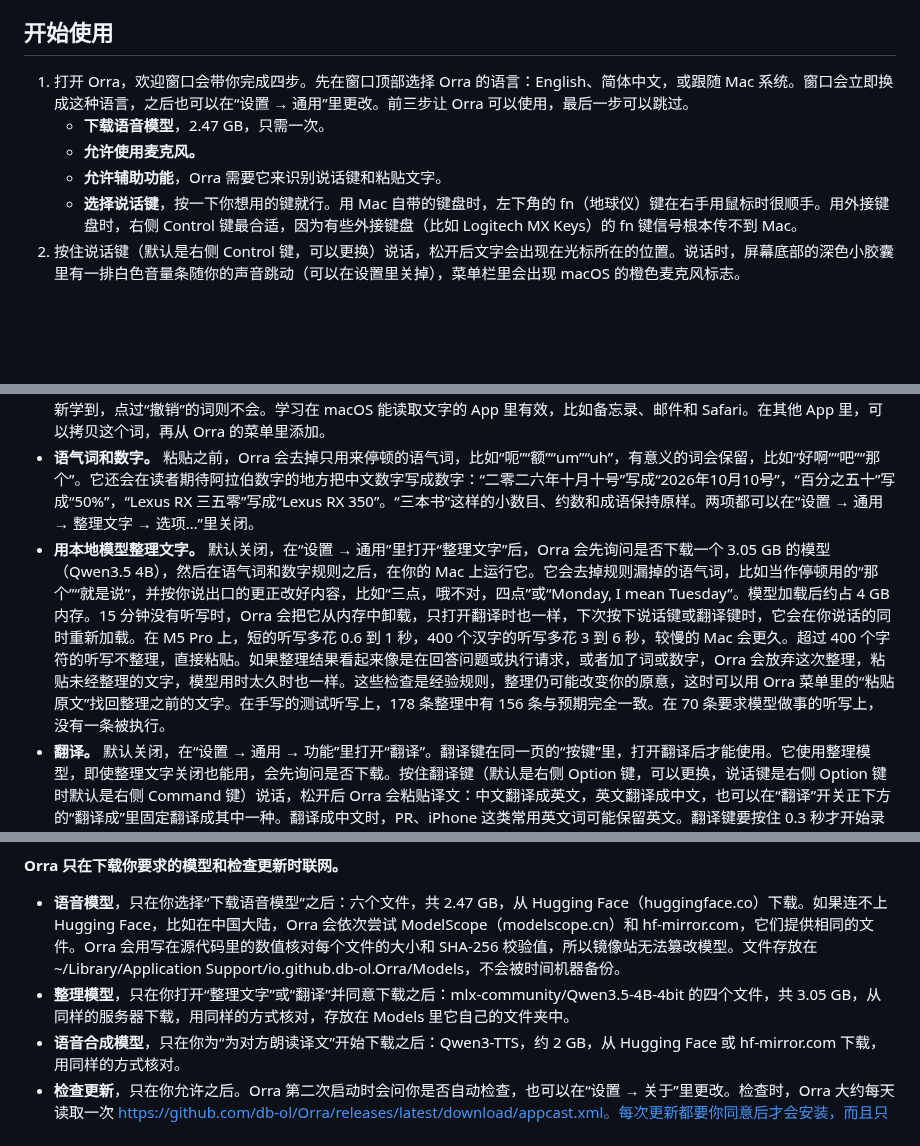
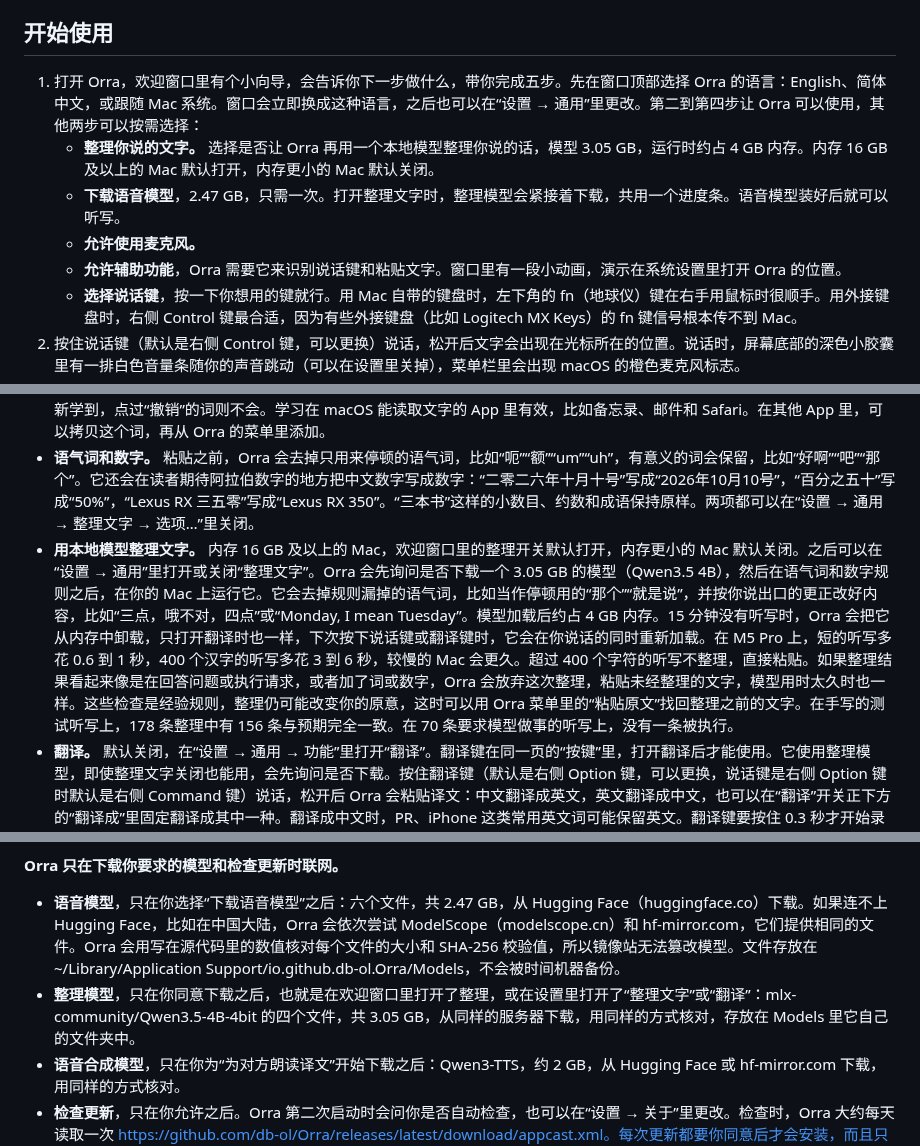
Before and after one commit to db-ol/Orra, a Markdown page: README.zh-CN.md, 3 parts joined by grey strips. Drawn GitHub-style; blank space fills up the shorter version.

```diff
--- a/README.zh-CN.md
+++ b/README.zh-CN.md
@@ -103,10 +103,11 @@
 
 ## 开始使用
 
-1. 打开 Orra，欢迎窗口会带你完成四步。先在窗口顶部选择 Orra 的语言：English、简体中文，或跟随 Mac 系统。窗口会立即换成这种语言，之后也可以在“设置 → 通用”里更改。前三步让 Orra 可以使用，最后一步可以跳过。
-   - **下载语音模型**，2.47 GB，只需一次。
+1. 打开 Orra，欢迎窗口里有个小向导，会告诉你下一步做什么，带你完成五步。先在窗口顶部选择 Orra 的语言：English、简体中文，或跟随 Mac 系统。窗口会立即换成这种语言，之后也可以在“设置 → 通用”里更改。第二到第四步让 Orra 可以使用，其他两步可以按需选择：
+   - **整理你说的文字。** 选择是否让 Orra 再用一个本地模型整理你说的话，模型 3.05 GB，运行时约占 4 GB 内存。内存 16 GB 及以上的 Mac 默认打开，内存更小的 Mac 默认关闭。
+   - **下载语音模型**，2.47 GB，只需一次。打开整理文字时，整理模型会紧接着下载，共用一个进度条。语音模型装好后就可以听写。
    - **允许使用麦克风。**
-   - **允许辅助功能**，Orra 需要它来识别说话键和粘贴文字。
+   - **允许辅助功能**，Orra 需要它来识别说话键和粘贴文字。窗口里有一段小动画，演示在系统设置里打开 Orra 的位置。
    - **选择说话键**，按一下你想用的键就行。用 Mac 自带的键盘时，左下角的 fn（地球仪）键在右手用鼠标时很顺手。用外接键盘时，右侧 Control 键最合适，因为有些外接键盘（比如 Logitech MX Keys）的 fn 键信号根本传不到 Mac。
 2. 按住说话键（默认是右侧 Control 键，可以更换）说话，松开后文字会出现在光标所在的位置。说话时，屏幕底部的深色小胶囊里有一排白色音量条随你的声音跳动（可以在设置里关掉），菜单栏里会出现 macOS 的橙色麦克风标志。
 3. Orra 在菜单栏和程序坞里，其他功能都在它的菜单和设置里。
@@ -118,7 +119,7 @@
 - **个人词库。** 在“设置 → 个人词库”里添加你常用的词和名字。每次听写，Orra 会把你最近添加或用过的 200 个词提供给语音模型，因为列表越长，每个词的帮助越小，每次听写也越慢。在测试语音上，这些词的正确率中文从约 84% 提高到 99%，英文从 83% 提高到 96%，而且没说到的词几乎不会被凭空加进来。词库最多可以放 5000 个词，这个上限只是为了防止数据失控。表格里显示每个词是你添加的还是 Orra 学到的、Orra 曾把它听成什么，以及你上次用到它的时间。
 - **从你的修改中学习。** 在“设置 → 通用 → 听写”里打开“从我的修改中学习”。听写后你马上改正了一个听错的词，Orra 会把你的写法加入个人词库，并弹出提示，你可以撤销。去掉或加上单词之间的空格也算，比如把 read me 改成 readme。如果你只改了名字里的一个汉字，比如把“陈阳”改成“晨阳”，Orra 会先询问你，并给出它猜的完整词语，你可以修改后再添加。之后的听写里，如果语音模型还是写成听错的样子，Orra 会换成你的写法，前提是学习开着、这个词还在个人词库里。只由普通词组成的听错写法（比如把 there 改成 their）从不替换。把听错的写法改回去，就不再替换。从个人词库删掉的词，下次再改正时会重新学到，点过“撤销”的词则不会。学习在 macOS 能读取文字的 App 里有效，比如备忘录、邮件和 Safari。在其他 App 里，可以拷贝这个词，再从 Orra 的菜单里添加。
 - **语气词和数字。** 粘贴之前，Orra 会去掉只用来停顿的语气词，比如“呃”“额”“um”“uh”，有意义的词会保留，比如“好啊”“吧”“那个”。它还会在读者期待阿拉伯数字的地方把中文数字写成数字：“二零二六年十月十号”写成“2026年10月10号”，“百分之五十”写成“50%”，“Lexus RX 三五零”写成“Lexus RX 350”。“三本书”这样的小数目、约数和成语保持原样。两项都可以在“设置 → 通用 → 整理文字 → 选项…”里关闭。
-- **用本地模型整理文字。** 默认关闭，在“设置 → 通用”里打开“整理文字”后，Orra 会先询问是否下载一个 3.05 GB 的模型（Qwen3.5 4B），然后在语气词和数字规则之后，在你的 Mac 上运行它。它会去掉规则漏掉的语气词，比如当作停顿用的“那个”“就是说”，并按你说出口的更正改好内容，比如“三点，哦不对，四点”或“Monday, I mean Tuesday”。模型加载后约占 4 GB 内存。15 分钟没有听写时，Orra 会把它从内存中卸载，只打开翻译时也一样，下次按下说话键或翻译键时，它会在你说话的同时重新加载。在 M5 Pro 上，短的听写多花 0.6 到 1 秒，400 个汉字的听写多花 3 到 6 秒，较慢的 Mac 会更久。超过 400 个字符的听写不整理，直接粘贴。如果整理结果看起来像是在回答问题或执行请求，或者加了词或数字，Orra 会放弃这次整理，粘贴未经整理的文字，模型用时太久时也一样。这些检查是经验规则，整理仍可能改变你的原意，这时可以用 Orra 菜单里的“粘贴原文”找回整理之前的文字。在手写的测试听写上，178 条整理中有 156 条与预期完全一致。在 70 条要求模型做事的听写上，没有一条被执行。
+- **用本地模型整理文字。** 内存 16 GB 及以上的 Mac，欢迎窗口里的整理开关默认打开，内存更小的 Mac 默认关闭。之后可以在“设置 → 通用”里打开或关闭“整理文字”。Orra 会先询问是否下载一个 3.05 GB 的模型（Qwen3.5 4B），然后在语气词和数字规则之后，在你的 Mac 上运行它。它会去掉规则漏掉的语气词，比如当作停顿用的“那个”“就是说”，并按你说出口的更正改好内容，比如“三点，哦不对，四点”或“Monday, I mean Tuesday”。模型加载后约占 4 GB 内存。15 分钟没有听写时，Orra 会把它从内存中卸载，只打开翻译时也一样，下次按下说话键或翻译键时，它会在你说话的同时重新加载。在 M5 Pro 上，短的听写多花 0.6 到 1 秒，400 个汉字的听写多花 3 到 6 秒，较慢的 Mac 会更久。超过 400 个字符的听写不整理，直接粘贴。如果整理结果看起来像是在回答问题或执行请求，或者加了词或数字，Orra 会放弃这次整理，粘贴未经整理的文字，模型用时太久时也一样。这些检查是经验规则，整理仍可能改变你的原意，这时可以用 Orra 菜单里的“粘贴原文”找回整理之前的文字。在手写的测试听写上，178 条整理中有 156 条与预期完全一致。在 70 条要求模型做事的听写上，没有一条被执行。
 - **翻译。** 默认关闭，在“设置 → 通用 → 功能”里打开“翻译”。翻译键在同一页的“按键”里，打开翻译后才能使用。它使用整理模型，即使整理文字关闭也能用，会先询问是否下载。按住翻译键（默认是右侧 Option 键，可以更换，说话键是右侧 Option 键时默认是右侧 Command 键）说话，松开后 Orra 会粘贴译文：中文翻译成英文，英文翻译成中文，也可以在“翻译”开关正下方的“翻译成”里固定翻译成其中一种。翻译成中文时，PR、iPhone 这类常用英文词可能保留英文。翻译键要按住 0.3 秒才开始录音，所以 Option 快捷键和右侧 Option 键输入的字符照常可用。快速连按两下翻译键，就能免手持翻译。录音时，音量条旁边会显示一个小标记：“译”，固定语言时显示“EN”或“中”。如果把说话键选作翻译键，或者反过来，两个键会互换，设置里会说明。超过 300 个字符的听写，以及没通过 Orra 检查或用时太长的译文，都会按你说的原话粘贴，所以你说的话不会丢。“粘贴原文”可以找回翻译之前的文字，“拷贝上次听写”拷贝的是译文，Orra 也不会从翻译后粘贴的文字中学习更正。在 M5 Pro 上，模型载入后，翻译一条短的听写大约需要三分之一秒。模型卸载后，按住时间很短的听写可能要等它加载完。
 - **会议同传。** 尚未包含在已发布的版本中。开关在“设置 → 通用 → 会议同传”和 Orra 的菜单里。
   - **实时字幕**每次启动 Orra 时都是关闭的。它捕获 Mac 播放的声音，从不使用麦克风，并在一个浮动窗口里逐句显示由本地模型翻译的字幕，可以只显示译文，也可以原文和译文逐句对照。macOS 会询问一次，请在“录屏与系统录音”中允许 Orra。没有本地模型时，窗口先显示原话，直到你下载模型。关闭窗口就会关闭字幕。字幕只保存在内存中，关闭后就消失。
@@ -140,7 +141,7 @@ Orra 在你的 Mac 上把语音转成文字，从不把录音或文字发送到
 **Orra 只在下载你要求的模型和检查更新时联网。**
 
 - **语音模型**，只在你选择“下载语音模型”之后：六个文件，共 2.47 GB，从 Hugging Face（huggingface.co）下载。如果连不上 Hugging Face，比如在中国大陆，Orra 会依次尝试 ModelScope（modelscope.cn）和 hf-mirror.com，它们提供相同的文件。Orra 会用写在源代码里的数值核对每个文件的大小和 SHA-256 校验值，所以镜像站无法篡改模型。文件存放在 ~/Library/Application Support/io.github.db-ol.Orra/Models，不会被时间机器备份。
-- **整理模型**，只在你打开“整理文字”或“翻译”并同意下载之后：mlx-community/Qwen3.5-4B-4bit 的四个文件，共 3.05 GB，从同样的服务器下载，用同样的方式核对，存放在 Models 里它自己的文件夹中。
+- **整理模型**，只在你同意下载之后，也就是在欢迎窗口里打开了整理，或在设置里打开了“整理文字”或“翻译”：mlx-community/Qwen3.5-4B-4bit 的四个文件，共 3.05 GB，从同样的服务器下载，用同样的方式核对，存放在 Models 里它自己的文件夹中。
 - **语音合成模型**，只在你为“为对方朗读译文”开始下载之后：Qwen3-TTS，约 2 GB，从 Hugging Face 或 hf-mirror.com 下载，用同样的方式核对。
 - **检查更新**，只在你允许之后。Orra 第二次启动时会问你是否自动检查，也可以在“设置 → 关于”里更改。检查时，Orra 大约每天读取一次 https://github.com/db-ol/Orra/releases/latest/download/appcast.xml。每次更新都要你同意后才会安装，而且只安装用本项目更新密钥签名的更新和更新清单。
 
```
Also changed, not shown: README.md (+6 -5 lines).
